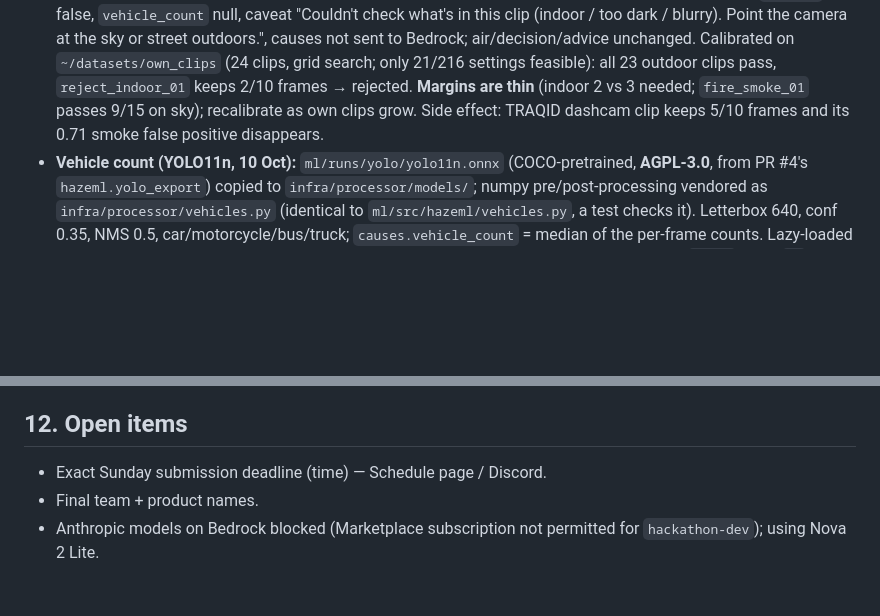
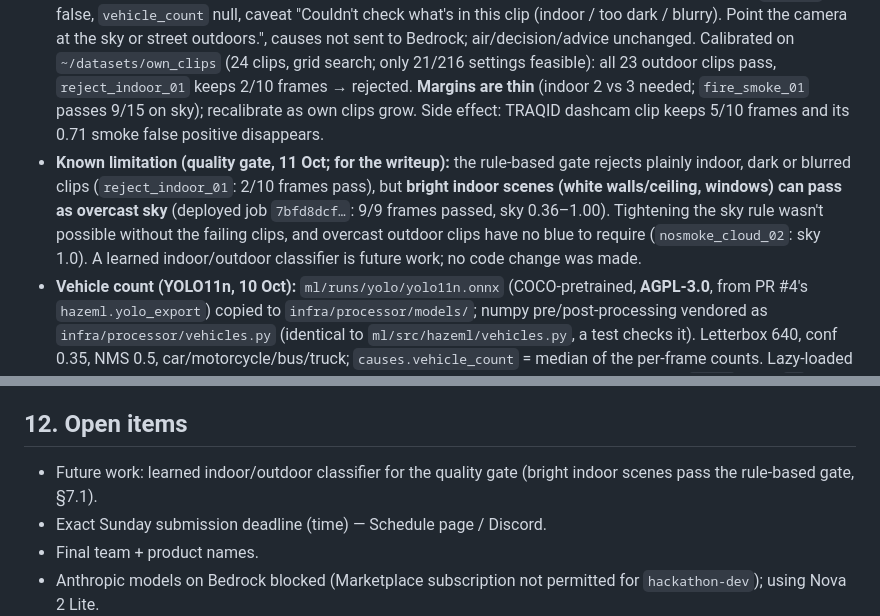
Before and after one commit to ASR222/hazebusters, a Markdown page: CLAUDE.md, 2 parts joined by grey strips. GitHub-like rendering; blank space fills up the shorter version.

Commit message:
Docs: CLAUDE.md known limitation: bright indoor scenes can pass the rule-based quality gate; learned indoor/outdoor classifier is future work

```diff
--- a/CLAUDE.md
+++ b/CLAUDE.md
@@ -177,6 +177,7 @@ PWA fetches result ◄─ API Gateway ◄─ Lambda
 - **Smoke/fire in the processor (`causes.py`):** the ML run's `smokefire.onnx` + `head.npz` + `export_report.json` (from `ml/runs/smokefire/20261009-220554_efficientnet_b0_s0/`) are copied to `infra/processor/models/` (gitignored, allowed in `.dockerignore`, baked into the image). onnxruntime 1.31.0 (CPU), session loaded once per cold start. Preprocessing = ML eval path (RGB, whole frame squashed to 224×224 bilinear+antialias, /255, ImageNet mean/std); checked vs `eval_transform` on 16 D-Fire test images: probs within 0.0053, identical decisions. Per clip: prob = max over frames; present = ≥ 2 frames over threshold (≥ 1 if < 3 frames); thresholds **smoke 0.600** (raised 11 Oct from the val max-F1 0.359) / fire 0.667. Model ~0.2–0.4 s for 10 frames. Model failure → stub causes + caveat "Smoke check unavailable for this clip" (job still done).
 - **CAM overlay:** if smoke/fire is present, a CAM overlay (vendored numpy copy of `hazeml/cam.py`) of the best frame, ≤ 640 px wide, goes to `overlays/{job_id}.jpg` (7-day lifecycle); `causes.gradcam_key` holds the key and GetJob adds a presigned **`gradcam_url`** (1 h), like `audio_urls`.
 - **Quality gate (`infra/processor/quality.py`, 10 Oct):** before the cause models, each sampled frame (downscaled to 320 px wide) is rejected as "dark" (mean luma < 40), "blur" (80th percentile over a 4×4 grid of tile Laplacian variances < 10; tiles because plain sky has little texture) or "no_sky" (sky-like share of the top 40% < 0.08; sky-like = V ≥ 150 & S ≤ 80, or blue hue). Fewer than 3 passing frames → no smoke/fire/YOLO, `present` false, `vehicle_count` null, caveat "Couldn't check what's in this clip (indoor / too dark / blurry). Point the camera at the sky or street outdoors.", causes not sent to Bedrock; air/decision/advice unchanged. Calibrated on `~/datasets/own_clips` (24 clips, grid search; only 21/216 settings feasible): all 23 outdoor clips pass, `reject_indoor_01` keeps 2/10 frames → rejected. **Margins are thin** (indoor 2 vs 3 needed; `fire_smoke_01` passes 9/15 on sky); recalibrate as own clips grow. Side effect: TRAQID dashcam clip keeps 5/10 frames and its 0.71 smoke false positive disappears.
+- **Known limitation (quality gate, 11 Oct; for the writeup):** the rule-based gate rejects plainly indoor, dark or blurred clips (`reject_indoor_01`: 2/10 frames pass), but **bright indoor scenes (white walls/ceiling, windows) can pass as overcast sky** (deployed job `7bfd8dcf…`: 9/9 frames passed, sky 0.36–1.00). Tightening the sky rule wasn't possible without the failing clips, and overcast outdoor clips have no blue to require (`nosmoke_cloud_02`: sky 1.0). A learned indoor/outdoor classifier is future work; no code change was made.
 - **Vehicle count (YOLO11n, 10 Oct):** `ml/runs/yolo/yolo11n.onnx` (COCO-pretrained, **AGPL-3.0**, from PR #4's `hazeml.yolo_export`) copied to `infra/processor/models/`; numpy pre/post-processing vendored as `infra/processor/vehicles.py` (identical to `ml/src/hazeml/vehicles.py`, a test checks it). Letterbox 640, conf 0.35, NMS 0.5, car/motorcycle/bus/truck; `causes.vehicle_count` = median of the per-frame counts. Lazy-loaded like the smoke model; fails independently (null + "Vehicle count unavailable for this clip"). `boxes` stays `[]` (meant for smoke/fire boxes, not done). Cost: ~1.5 s per 10-frame clip on Lambda (~150 ms/frame), processor now ~4.7–5.8 s warm (was ~3.1–3.4 s); image 1.26 GB. e2e vehicle clip = 10 TRAQID front frames from the YOLO parity report (scratchpad only): vehicle_count 3. Note: the smoke model flags that Hyderabad dashcam clip as smoke (0.71).
 - **Causes in advice (11 Oct, feature freeze):** Bedrock never gets causes and any smoke/fire wording from it is rejected (template fallback). Whenever smoke and/or fire is present, a hedged line is appended in code (Bedrock or template): "Our camera check suggests possible smoke in your clip (experimental). If you can see a smoke source nearby, move away from it." / "कैमरा जाँच के अनुसार आपकी क्लिप में धुआँ हो सकता है (प्रयोगात्मक)। अगर पास में धुएँ का स्रोत दिखे, तो उससे दूर रहें।" (fire / smoke+fire variants in `advice.CAUSE_LINES`). No "possible/likely" tiers. The model gets a sentence budget (`max_sentences`, 3 when a cause line follows). **Own clips at 0.600:** smoke flagged on 6 of 15 no-smoke clips (7 at 0.359; scores are mostly near 0 or 1), 6 of 7 smoke clips, both fire clips; the hedge does the real work.
 - **Image / cold start:** image 1.24 GB (was 1.08 GB before onnxruntime + Pillow + model). Cold start (`Init Duration`) 1.8–6.9 s in our runs, but one fresh environment **hit Lambda's 10 s init limit** (`INIT_REPORT … Status: timeout`); Lambda re-ran init inside the invoke and the job still finished (13.3 s). If this recurs: lazy-load the session in the handler, slim the image, or provisioned concurrency (costs).
@@ -227,6 +228,7 @@ Remaining: **seasonal lookup script + JSON** (§6.3), smoke/fire boxes (YOLO fin
 
 ## 12. Open items
 
+- Future work: learned indoor/outdoor classifier for the quality gate (bright indoor scenes pass the rule-based gate, §7.1).
 - Exact Sunday submission deadline (time) — Schedule page / Discord.
 - Final team + product names.
 - Anthropic models on Bedrock blocked (Marketplace subscription not permitted for `hackathon-dev`); using Nova 2 Lite.
```
